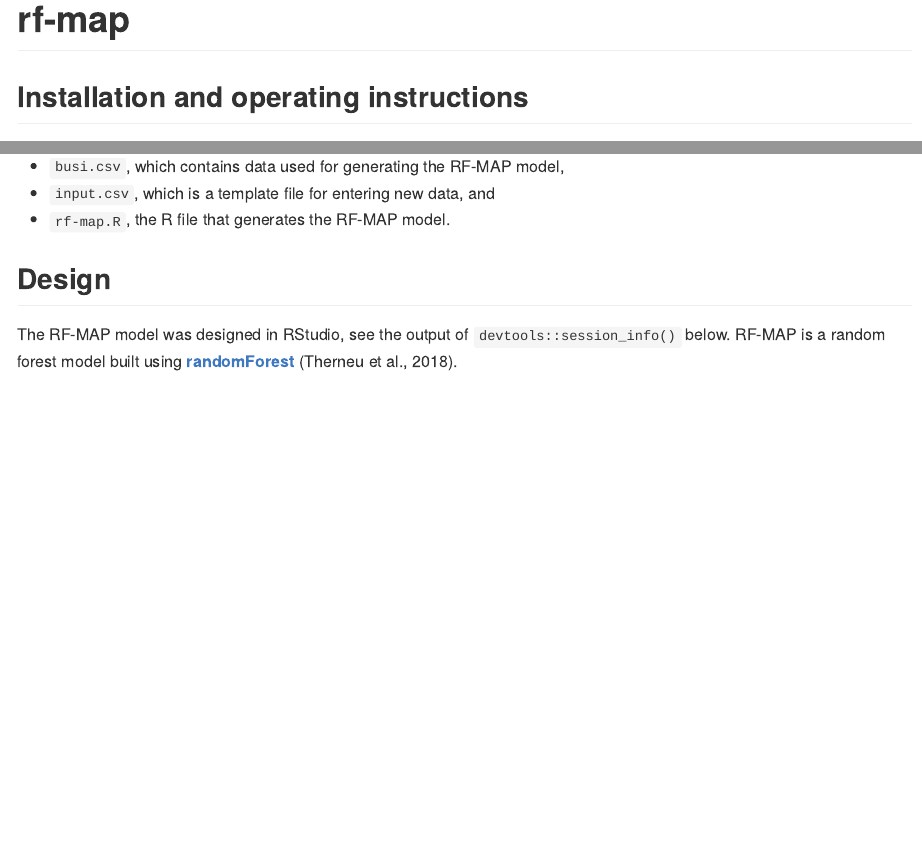
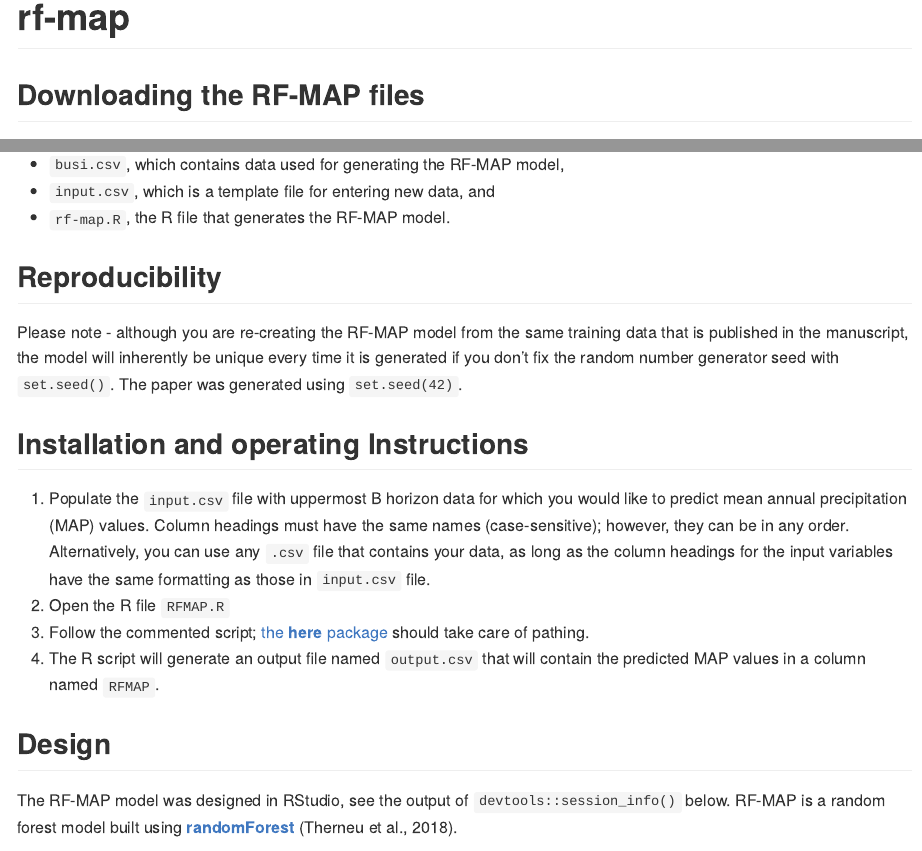
Before and after one commit to dkahle/rf-map, an R Markdown document (README.Rmd): the page in a window 1100 px wide, from its top, and a second part further down, joined at a grey line. The pictures show the output file README.md that the author committed with the source, drawn offline in the style of GitHub.

Commit message:
update readme

```diff
--- a/README.Rmd
+++ b/README.Rmd
@@ -17,7 +17,7 @@ knitr::opts_chunk$set(
 # rf-map
 
 
-## Installation and operating instructions
+## Downloading the RF-MAP files
 
 There are two ways to download the RF-MAP files:
 
@@ -29,6 +29,26 @@ The GitHub repository has three main files:
 * `busi.csv`, which contains data used for generating the RF-MAP model,
 * `input.csv`, which is a template file for entering new data, and
 * `rf-map.R`, the R file that generates the RF-MAP model.
+
+
+
+
+## Reproducibility
+
+Please note - although you are re-creating the RF-MAP model from the same training data that is published in the manuscript, the model will inherently be unique every time it is generated if you don't fix the random number generator seed with `set.seed()`. The paper was generated using `set.seed(42)`.
+
+
+## Installation and operating Instructions
+
+1.  Populate the `input.csv` file with uppermost B horizon data for which you would like to predict mean annual precipitation (MAP) values. Column headings must have the same names (case-sensitive); however, they can be in any order. Alternatively, you can use any `.csv` file that contains your data, as long as the column headings for the input variables have the same formatting as those in `input.csv` file.
+2.  Open the R file `RFMAP.R`
+3.  Follow the commented script; [the __here__ package](https://cran.r-project.org/web/packages/here/index.html) should take care of pathing.
+4.  The R script will generate an output file named `output.csv` that will contain the predicted MAP values in a column named `RFMAP`.
+
+
+
+
+
 
 
 
```
Also changed, not shown: README.md.
